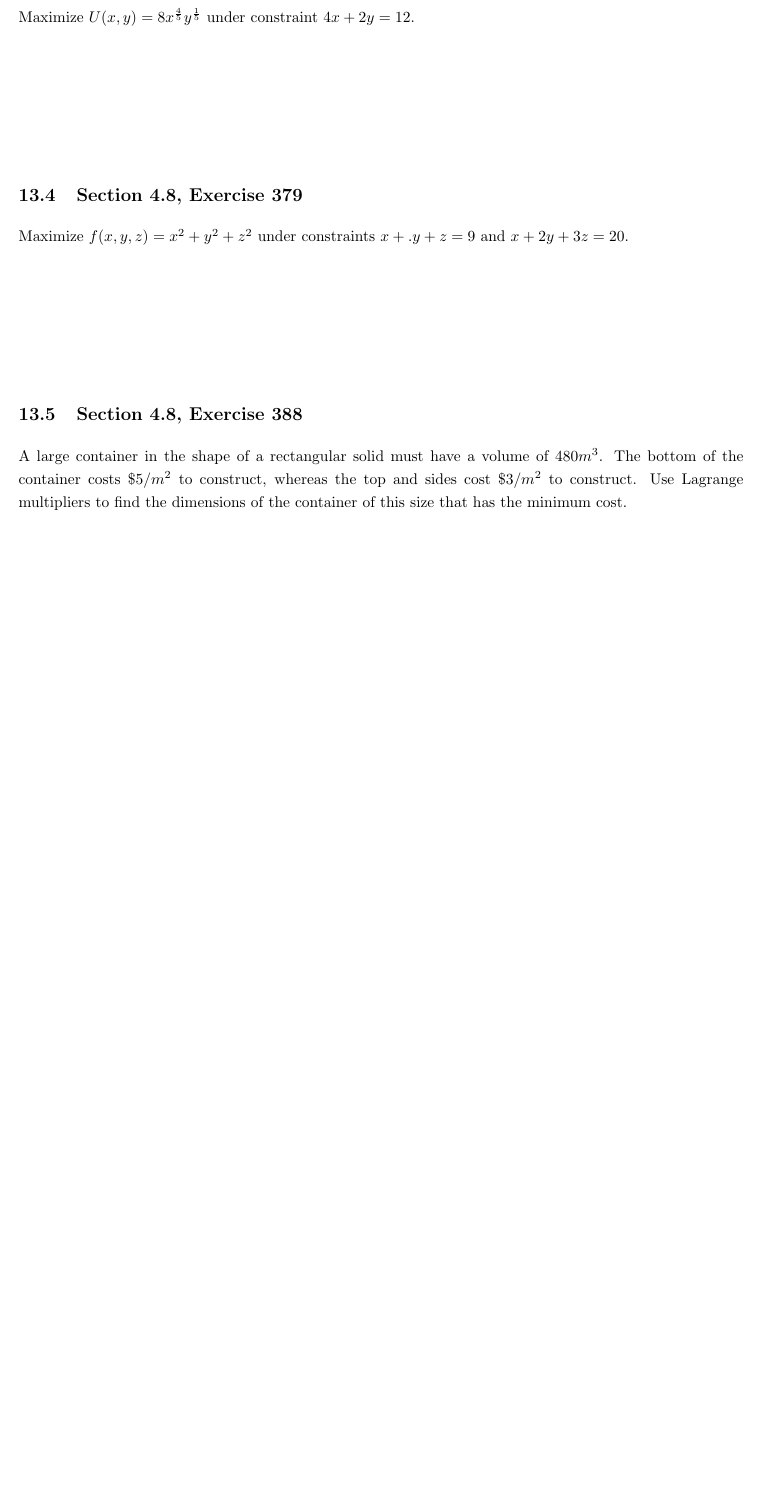
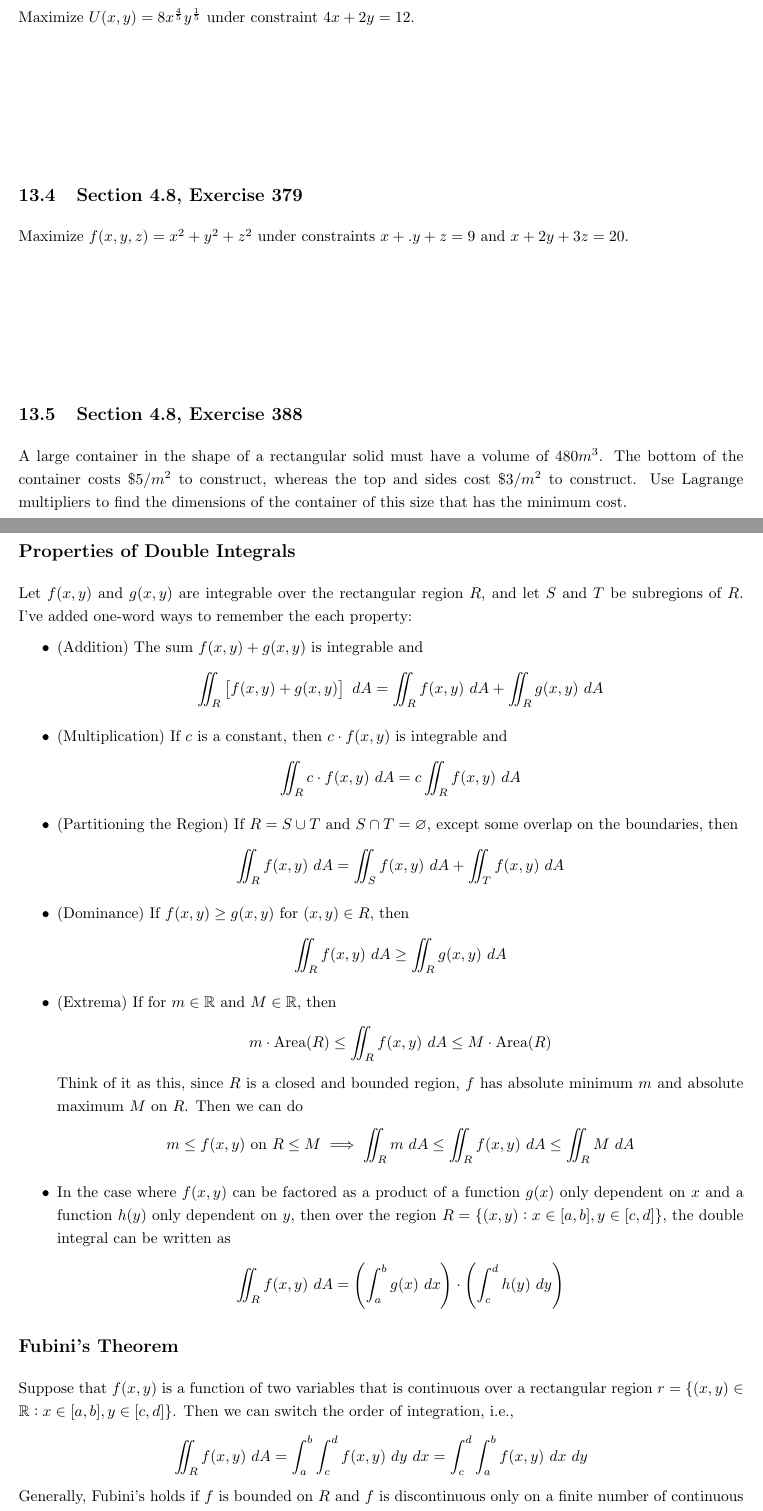
Before and after one commit to 88Mangos/21-259-F25-TA, a LaTeX document (latex/recitations.tex): part of page 27 of 40 before the commit and two parts of pages 28 and 30 of 43 after it, the two joined at a grey line, cut so that both start at the same text, the shorter picture padded with empty space. The pictures show the PDF file latex/recitations.pdf that the author committed with the source.

Commit message:
update: rec 15 handout

```diff
--- a/latex/recitations.tex
+++ b/latex/recitations.tex
@@ -626,3 +626,31 @@ A large container in the shape of a rectangular solid must have a volume of $480
 
 \newpage
 \section{10-21-2025}
+\subsection*{Properties of Double Integrals}
+Let $f(x, y)$ and $g(x, y)$ are integrable over the rectangular region $R$, and let $S$ and $T$ be subregions of $R$. I've added one-word ways to remember the each property:
+\begin{itemize}
+  \item (Addition) The sum $f(x, y) + g(x, y)$ is integrable and
+  \[\iint_R \left[f(x,y) + g(x,y)\right] \ dA = \iint_R f(x,y) \ dA + \iint_R g(x,y) \ dA\]
+  \item (Multiplication) If $c$ is a constant, then $c\cdot f(x, y)$ is integrable and
+  \[\iint_R c\cdot f(x,y)\ dA = c\iint_R f(x,y)\ dA\]
+  \item (Partitioning the Region) If $R = S \cup T$ and $S \cap T = \varnothing$, except some overlap on the boundaries, then
+  \[\iint_R f(x, y)\ dA = \iint_S f(x, y)\ dA + \iint_T f(x, y)\ dA\]
+  \item (Dominance) If $f(x, y) \ge g(x, y)$ for $(x, y)\in R$, then
+  \[\iint_R f(x, y)\ dA \ge \iint_R g(x, y)\ dA\]
+  \item (Extrema) If for $m\in \R$ and $M\in\R$, then
+  \[m\cdot \text{Area}(R) \le \iint_R f(x, y)\ dA \le M\cdot \text{Area}(R)\]
+  Think of it as this, since $R$ is a closed and bounded region, $f$ has absolute minimum $m$ and absolute maximum $M$ on $R$. Then we can do
+  \[m\le f(x, y)\text{ on }R \le M \implies \iint_R m\ dA \le \iint_R f(x, y)\ dA \le \iint_R M \ dA\]
+  \item In the case where $f(x, y)$ can be factored as a product of a function $g(x)$ only dependent on $x$ and a function $h(y)$ only dependent on $y$, then over the region $R = \{(x, y) : x\in [a,b], y\in [c,d]\}$, the double integral can be written as
+  \[\iint_R f(x, y)\ dA = \left(\int_{a}^{b}g(x)\ dx\right)\cdot\left(\int_{c}^{d}h(y)\ dy\right)\]
+\end{itemize}
+\subsection*{Fubini's Theorem}
+Suppose that $f(x, y)$ is a function of two variables that is continuous over a rectangular region $r = \{(x, y) \in \R : x\in [a, b], y\in[c,d]\}$. Then we can switch the order of integration, i.e.,
+\[
+  \iint_R f(x, y)\ dA
+  = \int_{a}^{b}\int_{c}^{d} f(x,y)\ dy \ dx
+  = \int_{c}^{d}\int_{a}^{b} f(x,y)\ dx \ dy
+\]
+Generally, Fubini's holds if $f$ is bounded on $R$ and $f$ is discontinuous only on a finite number of continuous curves. In other words, $f$ has to be integrable over $R$.
+
+\newpage
@@ -628,0 +661 @@ A large container in the shape of a rectangular solid must have a volume of $480
+\begin{align*}
@@ -628,0 +674 @@ A large container in the shape of a rectangular solid must have a volume of $480
+  \begin{align*}
@@ -628,0 +692,34 @@ A large container in the shape of a rectangular solid must have a volume of $480
+\begin{align*}
+  \\ \\
+\end{align*}
+%
+%
+%
+%
+\subsection{Checkpoint 5.6}
+A contour map is shown for a function $f(x, y)$ on the rectangle $R = [-3, 6]\times[-1, 4]$.
+\[\includegraphics[scale=0.5]{assets/rec15-checkpt-5.6.png}\]
+\begin{enumerate}[label=(\alph*)]
+  \item Use the midpoint rule with $m=3$ and $n=2$ to estimate the value of $\iint_R f(x, y) \ dA$
+  \begin{align*}
+    \\ \\
+  \end{align*}
+  %
+  %
+  %
+  %
+  \item Estimate the average value of the function $f(x, y)$
+  \begin{align*}
+    \\ \\
+  \end{align*}
+  %
+  %
+  %
+  %
+\end{enumerate}
+\subsection{Checkpoint 5.12}
+% weird regions, integration
+Find the volume of the solid bounded above by $f(x, y) = 10 - 2x + y$ over the region enclosed by the curves $y = 0$ and $y = e^x$, where $x\in [0, 1]$.
+\begin{align*}
+  \\ \\
+\end{align*}
```
Also changed, not shown: latex/assets/rec15-checkpt-5.6.png (added), latex/recitations.pdf, latex/recitations.tex (50 more changed lines).
